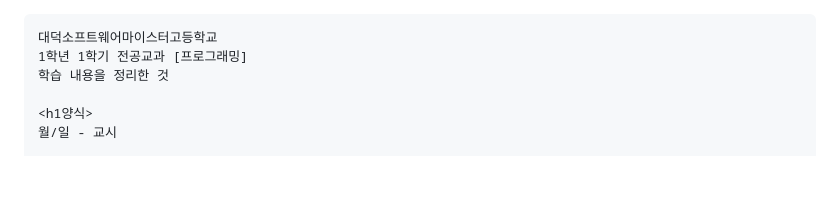
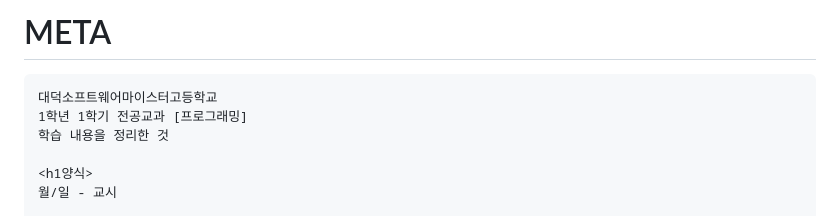
Before and after one commit to 1408bg/1408bg.github.io, a Markdown page: first_semester/programming/README.md, the part around the change. Rendered like a GitHub page; blank space fills up the shorter version.

````diff
--- a/first_semester/programming/README.md
+++ b/first_semester/programming/README.md
@@ -1,3 +1,4 @@
+# META
 ```
 대덕소프트웨어마이스터고등학교
 1학년 1학기 전공교과 [프로그래밍]
````
